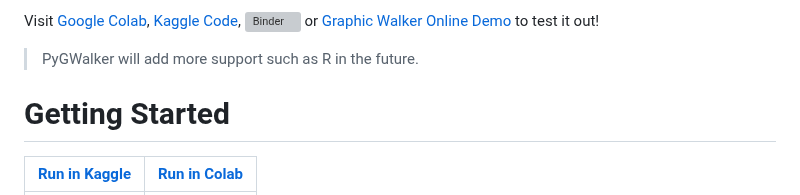
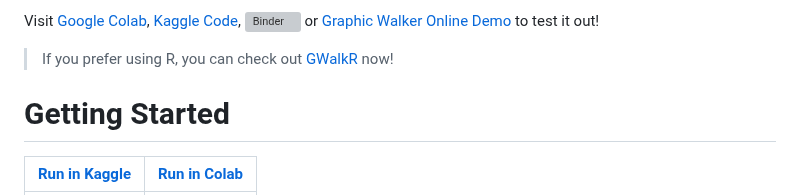
Before and after one commit to Kanaries/pygwalker, a Markdown page: README.md, the part around the change. Drawn GitHub-style; grey boxes are pictures that could not be loaded.

```diff
--- a/README.md
+++ b/README.md
@@ -34,7 +34,7 @@
 
 Visit [Google Colab](https://colab.research.google.com/drive/171QUQeq-uTLgSj1u-P9DQig7Md1kpXQ2?usp=sharing), [Kaggle Code](https://www.kaggle.com/asmdef/pygwalker-test), [![Binder](https://mybinder.org/badge_logo.svg)](https://mybinder.org/v2/gh/Kanaries/pygwalker/main?labpath=tests%2Fmain.ipynb) or [Graphic Walker Online Demo](https://graphic-walker.kanaries.net/) to test it out!
 
-> PyGWalker will add more support such as R in the future.
+> If you prefer using R, you can check out [GWalkR](https://github.com/Kanaries/GWalkR) now!
 
 # Getting Started
 
```
Also changed, not shown: docs/README.zh.md (+1 -1 lines).
